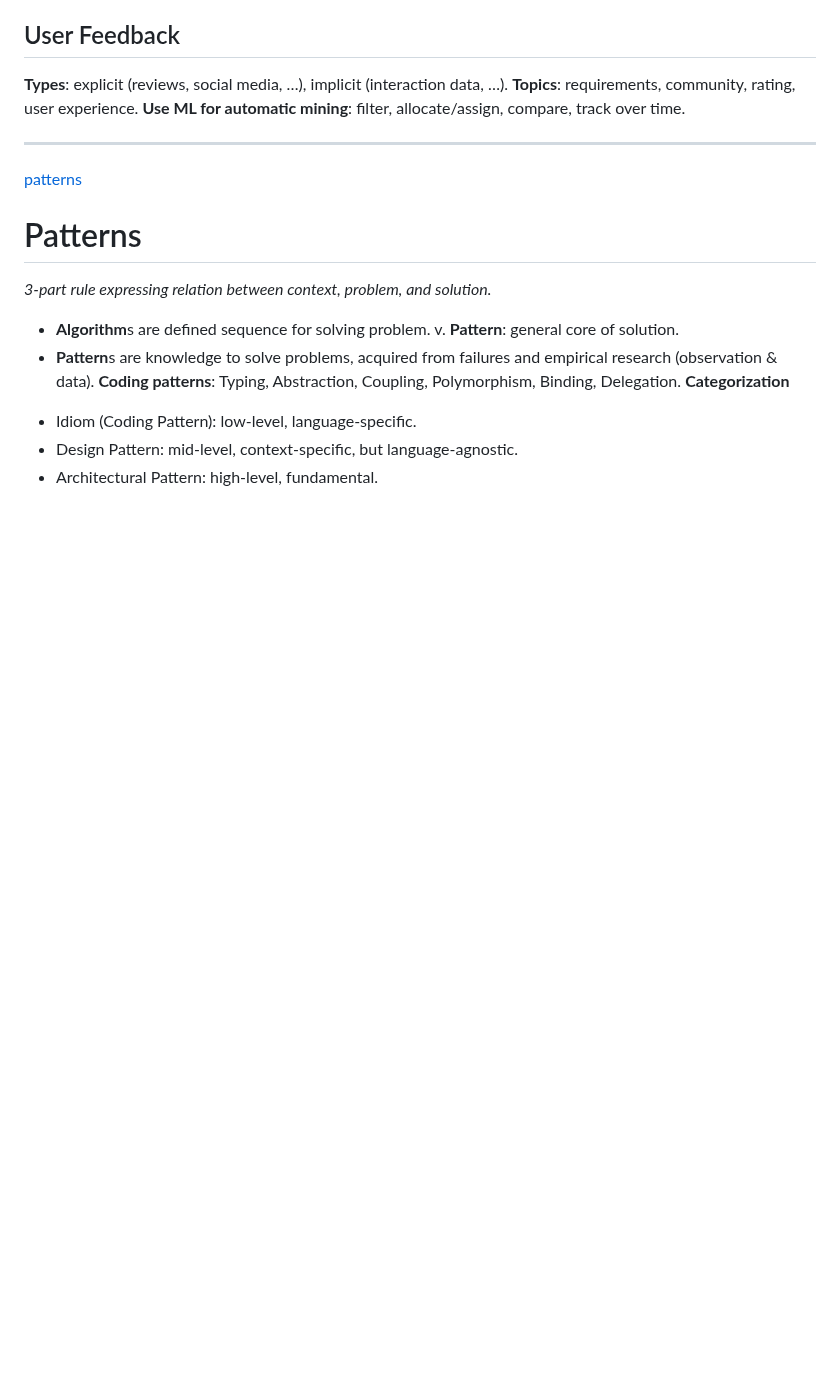
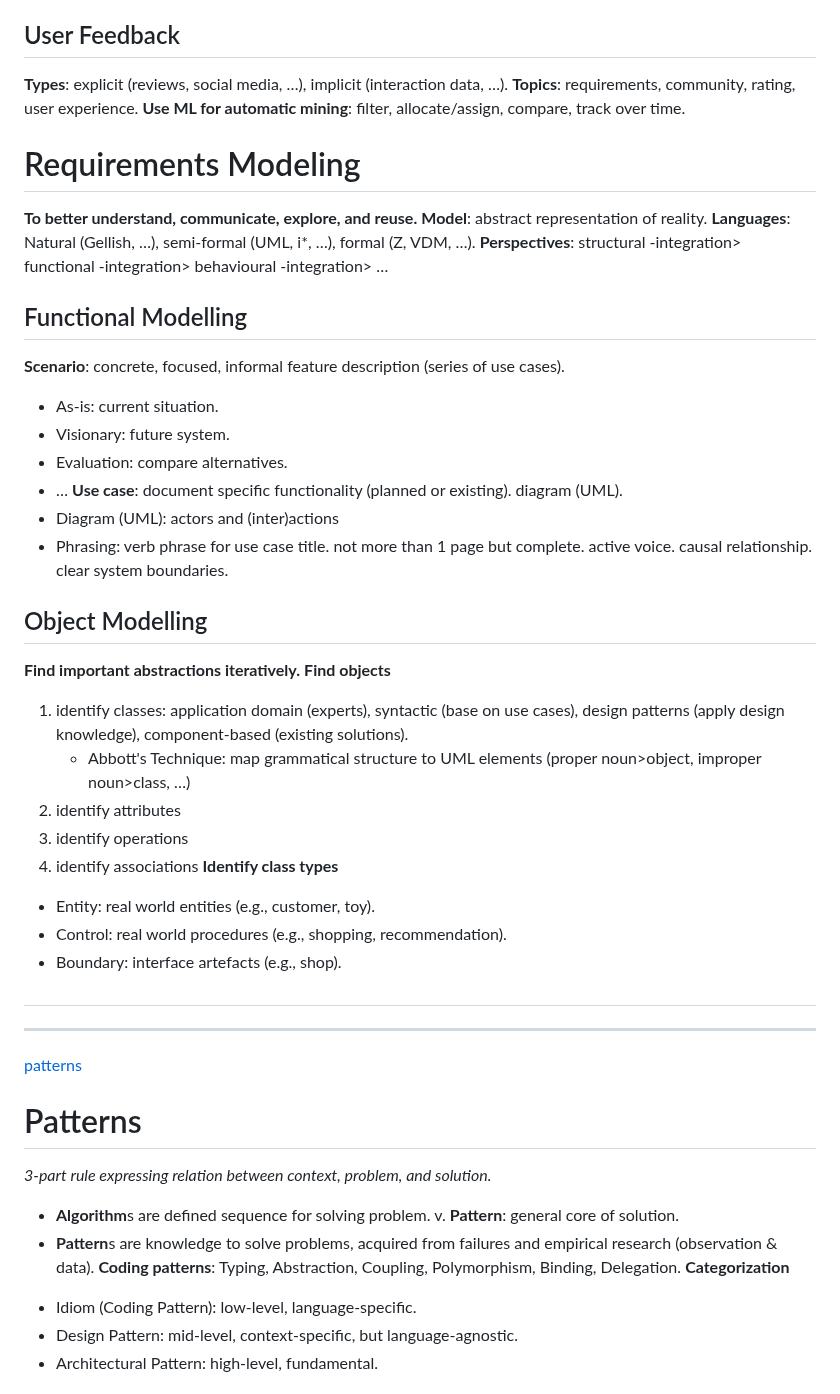
Before and after one commit to Leo-Lem/summer25, a Markdown page: EMSE/summary.md, the part around the change. GitHub-like rendering; blank space fills up the shorter version.

Commit message:
updates notes.

```diff
--- a/EMSE/summary.md
+++ b/EMSE/summary.md
@@ -89,7 +89,33 @@ Challenges: scalability, quality, authenticity, conflicts.
 **Types**: explicit (reviews, social media, …), implicit (interaction data, …).
 **Topics**: requirements, community, rating, user experience.
 **Use ML for automatic mining**: filter, allocate/assign, compare, track over time.
-
+# Requirements Modeling
+**To better understand, communicate, explore, and reuse.**
+**Model**: abstract representation of reality.
+**Languages**: Natural (Gellish, …), semi-formal (UML, i*, …), formal (Z, VDM, …).
+**Perspectives**: structural -integration> functional -integration> behavioural -integration> …
+## Functional Modelling
+**Scenario**: concrete, focused, informal feature description (series of use cases).
+- As-is: current situation.
+- Visionary: future system.
+- Evaluation: compare alternatives.
+- …
+**Use case**: document specific functionality (planned or existing). diagram (UML).
+- Diagram (UML): actors and (inter)actions
+- Phrasing: verb phrase for use case title. not more than 1 page but complete. active voice. causal relationship. clear system boundaries.
+## Object Modelling
+**Find important abstractions iteratively.**
+**Find objects**
+1. identify classes: application domain (experts), syntactic (base on use cases), design patterns (apply design knowledge), component-based (existing solutions).
+	- Abbott's Technique: map grammatical structure to UML elements (proper noun>object, improper noun>class, …)
+2. identify attributes
+3. identify operations
+4. identify associations
+**Identify class types**
+- Entity: real world entities (e.g., customer, toy).
+- Control: real world procedures (e.g., shopping, recommendation).
+- Boundary: interface artefacts (e.g., shop).
+#
 ---
 [patterns](patterns.pdf)
 # Patterns
```
